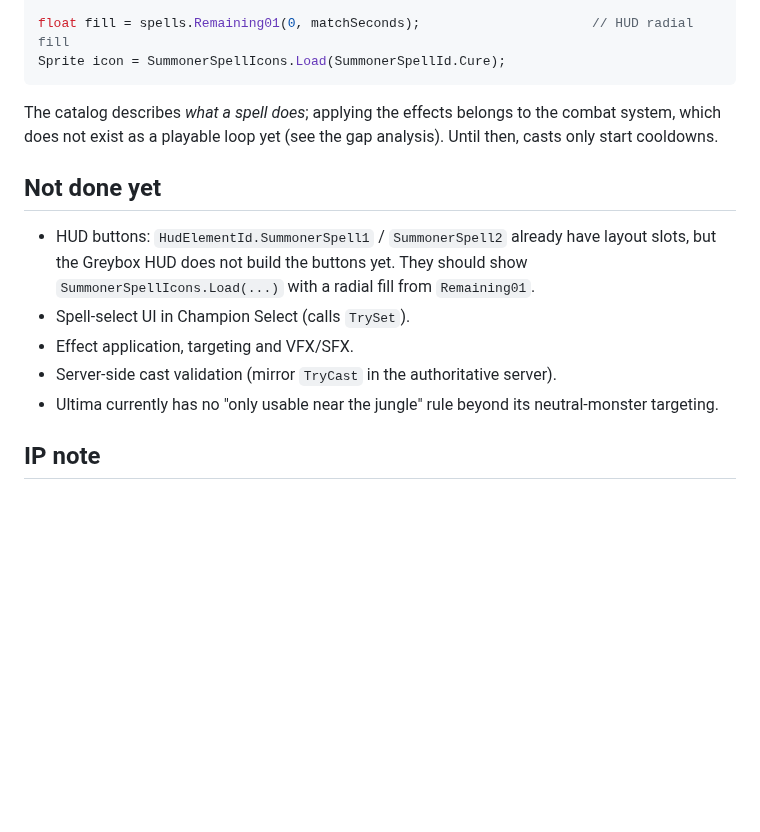
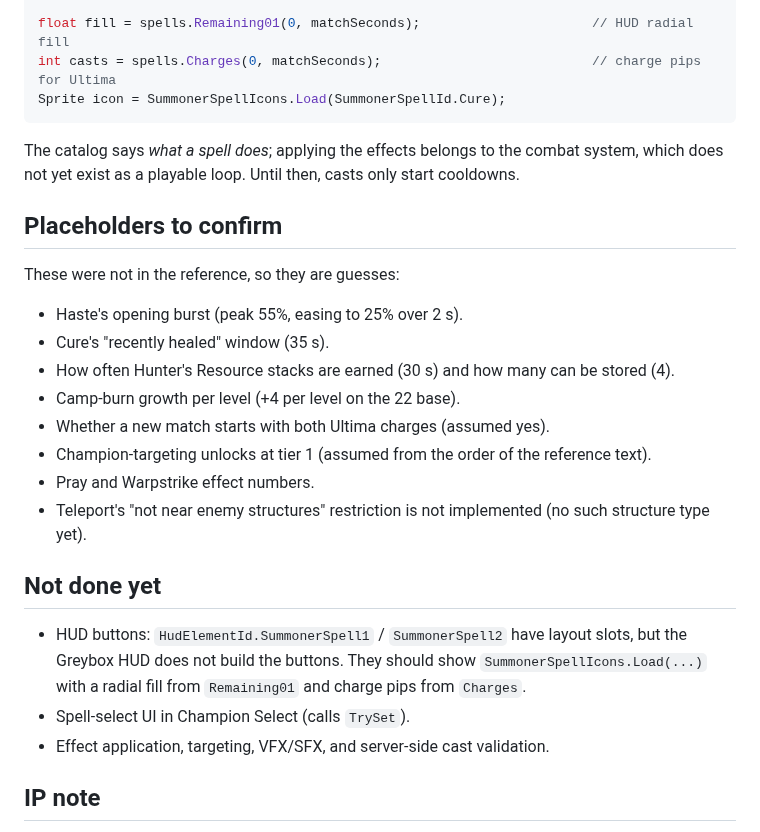
Before and after one commit to cmlagatuz/Project-D, a Markdown page: docs/summoner-spells.md, the part around one of its changes. Rendered like a GitHub page; blank space fills up the shorter version.

````diff
--- a/docs/summoner-spells.md
+++ b/docs/summoner-spells.md
@@ -63,20 +86,32 @@ if (spells.TryCast(0, matchSeconds, out var def) == SummonerCastResult.Success)
 
 float fill = spells.Remaining01(0, matchSeconds);                      // HUD radial fill
+int casts = spells.Charges(0, matchSeconds);                           // charge pips for Ultima
 Sprite icon = SummonerSpellIcons.Load(SummonerSpellId.Cure);
 ```
 
-The catalog describes *what a spell does*; applying the effects belongs to the combat system, which does not
-exist as a playable loop yet (see the gap analysis). Until then, casts only start cooldowns.
+The catalog says *what a spell does*; applying the effects belongs to the combat system, which does not yet exist as a
+playable loop. Until then, casts only start cooldowns.
+
+## Placeholders to confirm
+
+These were not in the reference, so they are guesses:
+
+- Haste's opening burst (peak 55%, easing to 25% over 2 s).
+- Cure's "recently healed" window (35 s).
+- How often Hunter's Resource stacks are earned (30 s) and how many can be stored (4).
+- Camp-burn growth per level (+4 per level on the 22 base).
+- Whether a new match starts with both Ultima charges (assumed yes).
+- Champion-targeting unlocks at tier 1 (assumed from the order of the reference text).
+- Pray and Warpstrike effect numbers.
+- Teleport's "not near enemy structures" restriction is not implemented (no such structure type yet).
 
 ## Not done yet
 
-- HUD buttons: `HudElementId.SummonerSpell1` / `SummonerSpell2` already have layout slots, but the Greybox
-  HUD does not build the buttons yet. They should show `SummonerSpellIcons.Load(...)` with a radial fill from
-  `Remaining01`.
+- HUD buttons: `HudElementId.SummonerSpell1` / `SummonerSpell2` have layout slots, but the Greybox HUD does not
+  build the buttons. They should show `SummonerSpellIcons.Load(...)` with a radial fill from `Remaining01`
+  and charge pips from `Charges`.
 - Spell-select UI in Champion Select (calls `TrySet`).
-- Effect application, targeting and VFX/SFX.
-- Server-side cast validation (mirror `TryCast` in the authoritative server).
-- Ultima currently has no "only usable near the jungle" rule beyond its neutral-monster targeting.
+- Effect application, targeting, VFX/SFX, and server-side cast validation.
 
 ## IP note
 
````
Also changed, not shown: other parts of docs/summoner-spells.md (+48 -25 lines), docs/images/summoner-spells.png, 7 other files.
